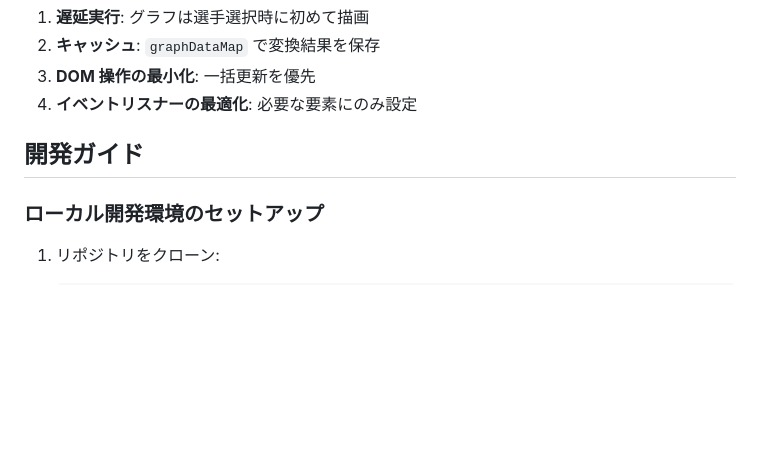
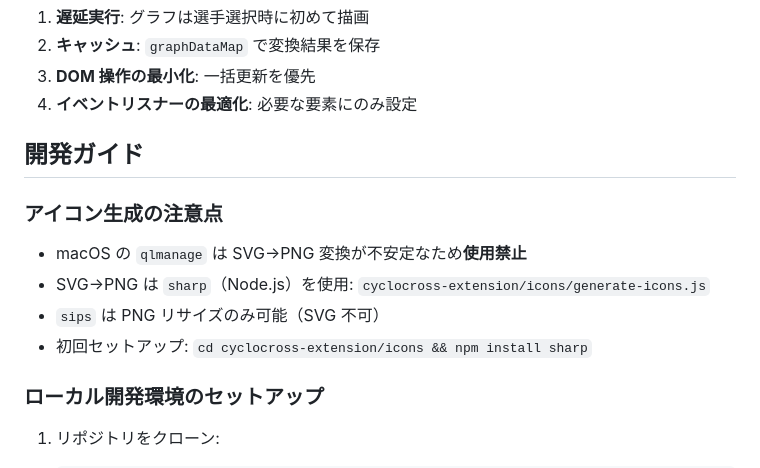
Before and after one commit to gentksb/AjoccToys, a Markdown page: CLAUDE.md, the part around one of its changes. GitHub-like rendering; blank space fills up the shorter version.

```diff
--- a/CLAUDE.md
+++ b/CLAUDE.md
@@ -240,6 +240,13 @@ revertAllConversions(); // 変換を元に戻す
 
 ## 開発ガイド
 
+### アイコン生成の注意点
+
+- macOS の `qlmanage` は SVG→PNG 変換が不安定なため**使用禁止**
+- SVG→PNG は `sharp`（Node.js）を使用: `cyclocross-extension/icons/generate-icons.js`
+- `sips` は PNG リサイズのみ可能（SVG 不可）
+- 初回セットアップ: `cd cyclocross-extension/icons && npm install sharp`
+
 ### ローカル開発環境のセットアップ
 
 1. リポジトリをクローン:
```
Also changed, not shown: other parts of CLAUDE.md (+41 -0 lines).
